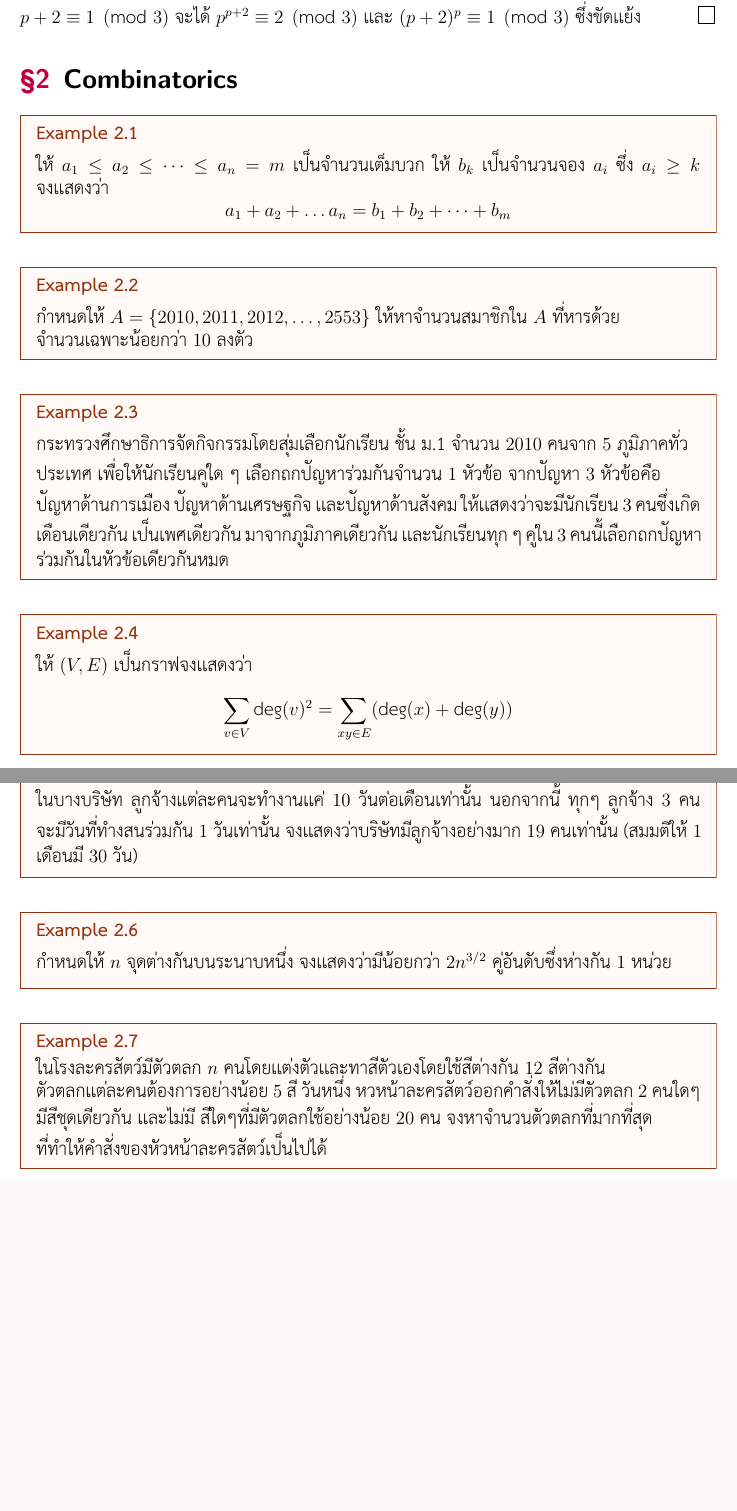
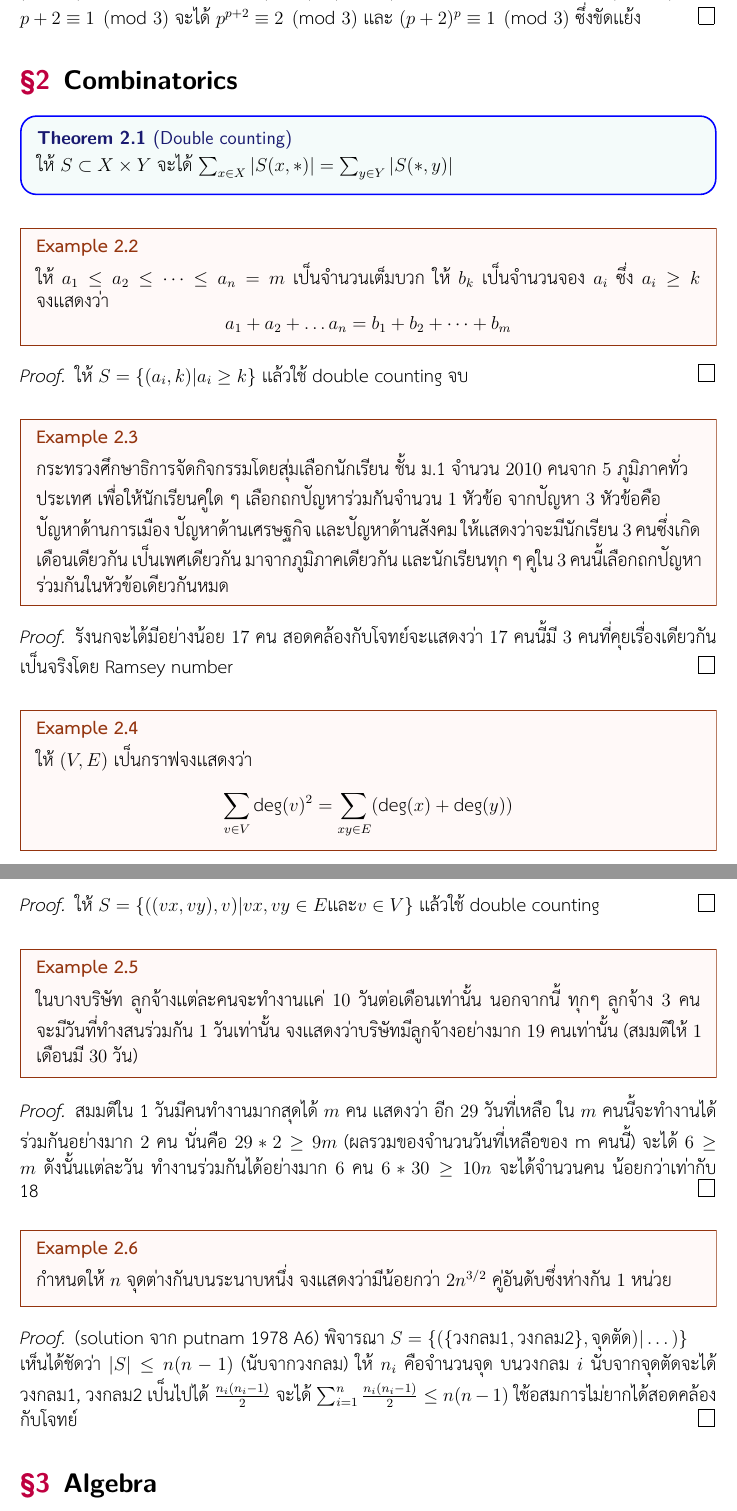
Before and after one commit to OOXXX236/My-Notes, a LaTeX document (TechingProblems/TeachingProblemsList.tex): two parts of pages 8 and 9 of 9, joined at a grey line, cut so that both start at the same text, the shorter picture padded with empty space. The pictures show the PDF file TechingProblems/TeachingProblemsList.pdf that the author committed with the source.

Commit message:
Add files via upload

```diff
--- a/TechingProblems/TeachingProblemsList.tex
+++ b/TechingProblems/TeachingProblemsList.tex
@@ -219,28 +221,45 @@ Order ของ a ใน modulo p = k หมายถึงจำนวนเฉ
 \begin{proof}
 	ถ้า $p =2$ เห็นชัดว่าจริงจะพิจารณากรณีอื่น จาก $S(p^{p+2})=S((p+2)^p)$ พิจารณา $\mod 3$ จะได้ $p^{p+2} \equiv (p+2)^p \pmod 3$ เเสดงได้ไม่ยากว่า $p\neq3$ กรณี $p \equiv 1 \pmod 3 $ ได้ $p+2 \equiv 0 \pmod 3 $ ซึ่งเป็นไปไม่ได้ที่ $p^{p+2} \equiv (p+2)^p \pmod 3$ ต่อไปจะพิจารณากรณี $p \equiv 2 \pmod 3 $ จะได้ $p+2 \equiv 1 \pmod 3 $ จะได้ $p^{p+2} \equiv 2 \pmod 3 $ เเละ $(p+2)^p \equiv 1 \pmod 3 $ ซึ่งขัดเเย้ง
 \end{proof}
+
 \section{Combinatorics}
+\begin{theorem}[Double counting]
+	ให้ $S \subset X \times Y$ จะได้
+	$\sum_{x \in X} |S(x,*)| = \sum_{y \in Y} |S(*,y)|$
+\end{theorem}
 \begin{example}
 	ให้ $a_1 \le a_2 \le \dots \le a_n = m$ เป็นจำนวนเต็มบวก ให้ $b_k$ เป็นจำนวนจอง $a_i$ ซึ่ง $a_i \ge k $ จงเเสดงว่า \[ a_1+a_2+\dots a_n = b_1+b_2+\dots +b_m \]
 \end{example}
-\begin{example}
-	กำหนดให้ $A =\{ 2010,2011,2012,\dots ,2553 \} $ ให้หาจำนวนสมาชิกใน $A$ ที่หารด้วย \\ จำนวนเฉพาะน้อยกว่า $10$ ลงตัว
-\end{example}
+\begin{proof}
+	ให้ $S = \{(a_i , k ) | a_i \ge k \}$ เเล้วใช้ double counting จบ
+\end{proof}
 \begin{example}
 	กระทรวงศึกษาธิการจัดกิจกรรมโดยสุ่มเลือกนักเรียน ชั้น ม.1 จำนวน $2010$ คนจาก $5$ ภูมิภาคทั่ว\\ ประเทศ เพื่อให้นักเรียนคู่ใด ๆ เลือกถกปัญหาร่วมกันจำนวน $1$ หัวข้อ จากปัญหา $3$ หัวข้อคือ\\ ปัญหาด้านการเมือง ปัญหาด้านเศรษฐกิจ เเละปัญหาด้านสังคม ให้เเสดงว่าจะมีนักเรียน $3$ คนซึ่งเกิด\\เดือนเดียวกัน เป็นเพศเดียวกัน มาจากภูมิภาคเดียวกัน เเละนักเรียนทุก ๆ คู่ใน $3$ คนนี้เลือกถกปัญหา \\ ร่วมกันในหัวข้อเดียวกันหมด
 \end{example}
+\begin{proof}
+	รังนกจะได้มีอย่างน้อย $17$ คน สอดคล้องกับโจทย์จะเเสดงว่า $17$ คนนี้มี $3$ คนที่คุยเรื่องเดียวกัน เป็นจริงโดย Ramsey number
+\end{proof}
 	\begin{example}
 		ให้ $(V,E)$ เป็นกราฟจงเเสดงว่า \[
 			\sum_{v\in V} \deg(v)^2 = \sum_{xy \in E}(\deg(x)+\deg(y))
 		\]
 	\end{example}
+\begin{proof}
+	ให้ $S = \{ ((vx,vy),v)| vx,vy \in E \text{เเละ} v \in V  \}$ เเล้วใช้ double counting
+\end{proof}
 	\begin{example}
 		ในบางบริษัท ลูกจ้างเเต่ละคนจะทำงานเเค่ $10$ วันต่อเดือนเท่านั้น นอกจากนี้ ทุกๆ ลูกจ้าง $3$ คน จะมีวันที่ทำงสนร่วมกัน $1$ วันเท่านั้น จงเเสดงว่าบริษัทมีลูกจ้างอย่างมาก $19$ คนเท่านั้น (สมมติให้ $1$ เดือนมี $30$ วัน)
 	\end{example}
+\begin{proof}
+	สมมติใน 1 วันมีคนทำงานมากสุดได้ $m$ คน เเสดงว่า อีก $29$ วันที่เหลือ ใน $m$ คนนี้จะทำงานได้ ร่วมกันอย่างมาก $2$ คน นั่นคือ $29*2 \ge 9m$ (ผลรวมของจำนวนวันที่เหลือของ m คนนี้) จะได้  $6 \ge m$ ดังนั้นเเต่ละวัน ทำงานร่วมกันได้อย่างมาก $6$ คน $6*30 \ge 10n$ จะได้จำนวนคน น้อยกว่าเท่ากับ 18
+\end{proof}
 	\begin{example}
 		กำหนดให้ $n$ จุดต่างกันบนระนาบหนึ่ง จงเเสดงว่ามีน้อยกว่า $2n^{3/2}$ คู่อันดับซึ่งห่างกัน $1$ หน่วย
 	\end{example}
-	\begin{example}
-		ในโรงละครสัตว์มีตัวตลก $n$ คนโดยเเต่งตัวเเละทาสีตัวเองโดยใช้สีต่างกัน $12$ สีต่างกัน \\ ตัวตลกเเต่ละคนต้องการอย่างน้อย $5$ สี วันหนึ่ง หวหน้าละครสัตว์ออกคำสั่งให้ไม่มีตัวตลก $2$ คนใดๆ มีสีชุดเดียวกัน เเละไม่มี สีใดๆที่มีตัวตลกใช้อย่างน้อย $20$ คน จงหาจำนวนตัวตลกที่มากที่สุด\\ที่ทำให้คำสั่งของหัวหน้าละครสัตว์เป็นไปได้
-	\end{example}
+\begin{proof}
+	(solution จาก putnam 1978 A6) พิจารณา $S = \{ (\{ \text{วงกลม1},\text{วงกลม2} \}, \text{จุดตัด}) | \dots) \}$ \\
+	เห็นได้ชัดว่า $|S| \le n(n-1)$ (นับจากวงกลม) ให้ $n_i$ คือจำนวนจุด บนวงกลม $i$ นับจากจุดตัดจะได้ {วงกลม1, วงกลม2} เป็นไปได้ $\frac{n_i(n_i-1)}{2}$ จะได้ $\sum_{i=1}^{n}\frac{n_i(n_i-1)}{2} \le n(n-1)$ ใช้อสมการไม่ยากได้สอดคล้อง กับโจทย์
+\end{proof}
+
+\section{Algebra}
 \end{document}
```
Also changed, not shown: TechingProblems/TeachingProblemsList.pdf, TechingProblems/TeachingProblemsList.tex (4 more changed lines).
